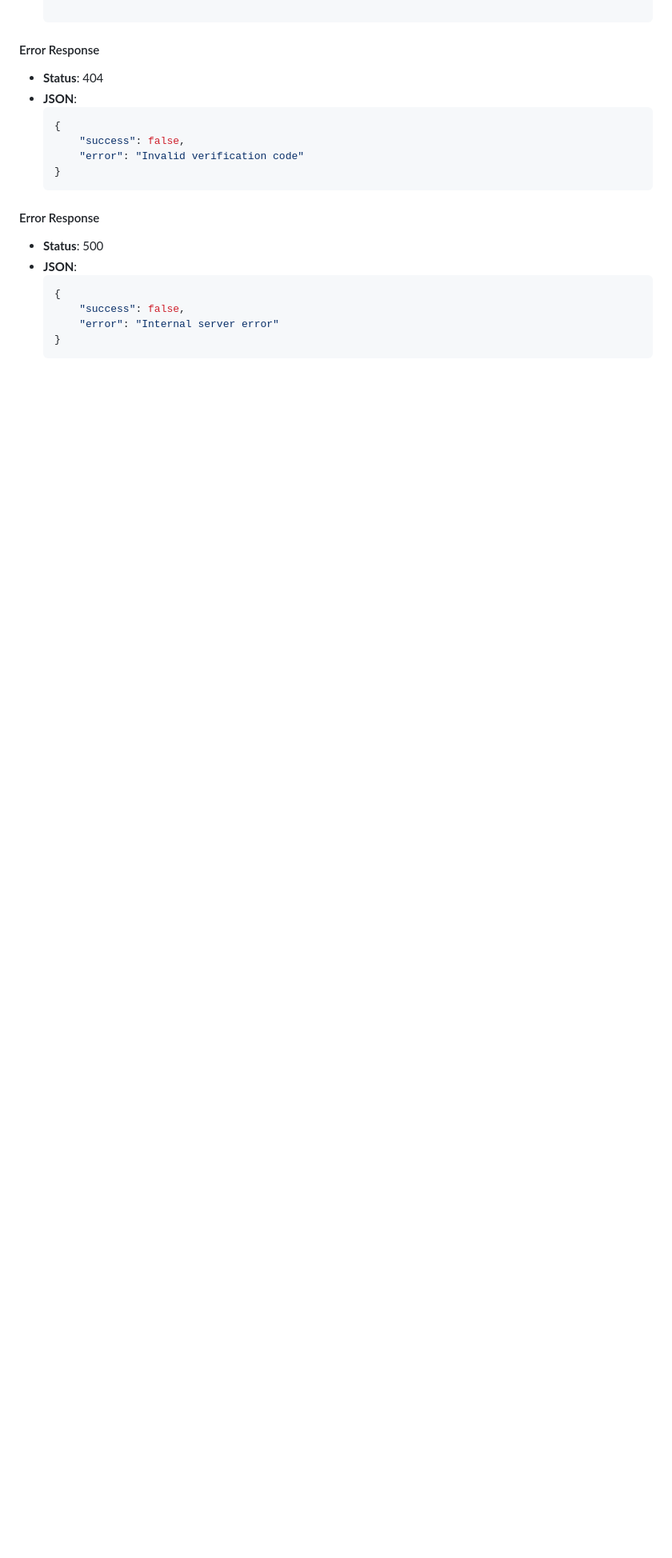
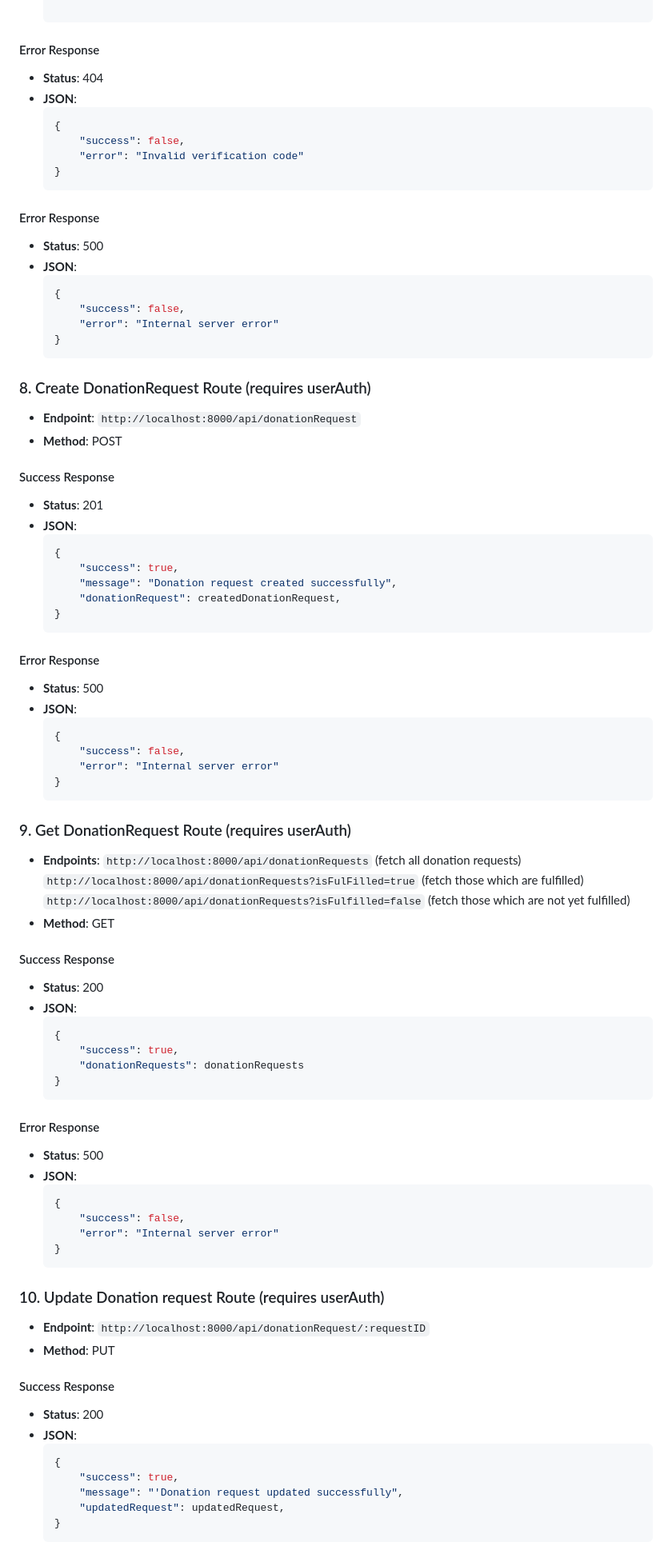
Before and after one commit to Yantiomene/blood-, a Markdown page: backend/README.md, the part around one of its changes. Shown at 80% size. GitHub-like rendering; blank space fills up the shorter version.

Commit message:
[Update] Updat e the README file

````diff
--- a/backend/README.md
+++ b/backend/README.md
@@ -278,4 +278,77 @@ The server is running at [http://localhost:8000](http://localhost:8000)
       "error": "Internal server error"
   }
   ```
+### 8. Create DonationRequest Route (requires userAuth)
 
+- **Endpoint**: `http://localhost:8000/api/donationRequest`
+- **Method**: POST
+
+#### Success Response
+
+- **Status**: 201
+- **JSON**:
+  ```json
+  {
+      "success": true,
+      "message": "Donation request created successfully",
+      "donationRequest": createdDonationRequest,
+  }
+  ```
+
+#### Error Response
+
+- **Status**: 500
+- **JSON**:
+  ```json
+  {
+      "success": false,
+      "error": "Internal server error"
+  }
+  ```
+
+### 9. Get DonationRequest Route (requires userAuth)
+
+- **Endpoints**: `http://localhost:8000/api/donationRequests` (fetch all donation requests)
+              `http://localhost:8000/api/donationRequests?isFulFilled=true` (fetch those which are fulfilled)
+              `http://localhost:8000/api/donationRequests?isFulfilled=false` (fetch those which are not yet fulfilled)
+- **Method**: GET
+
+#### Success Response
+
+- **Status**: 200
+- **JSON**:
+  ```json
+  {
+      "success": true,
+      "donationRequests": donationRequests
+  }
+  ```
+
+#### Error Response
+
+- **Status**: 500
+- **JSON**:
+  ```json
+  {
+      "success": false,
+      "error": "Internal server error"
+  }
+  ```
+
+### 10. Update Donation request Route (requires userAuth)
+
+- **Endpoint**: `http://localhost:8000/api/donationRequest/:requestID`
+- **Method**: PUT
+
+#### Success Response
+
+- **Status**: 200
+- **JSON**:
+  ```json
+  {
+      "success": true,
+      "message": "'Donation request updated successfully",
+      "updatedRequest": updatedRequest,
+  }
+  ```
+
````
Also changed, not shown: other parts of backend/README.md (+79 -1 lines).
